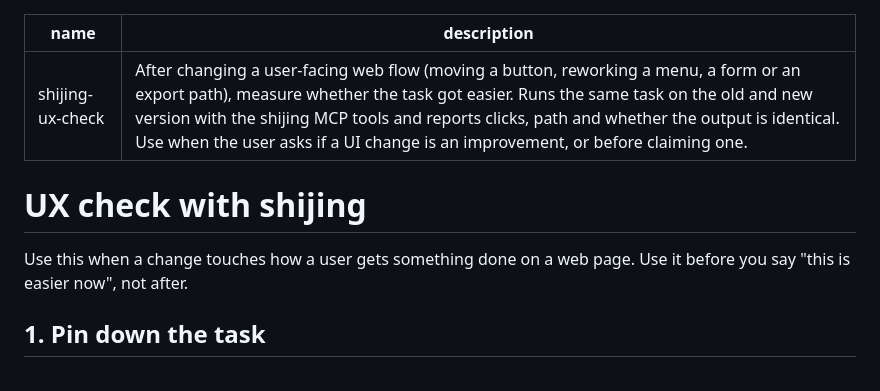
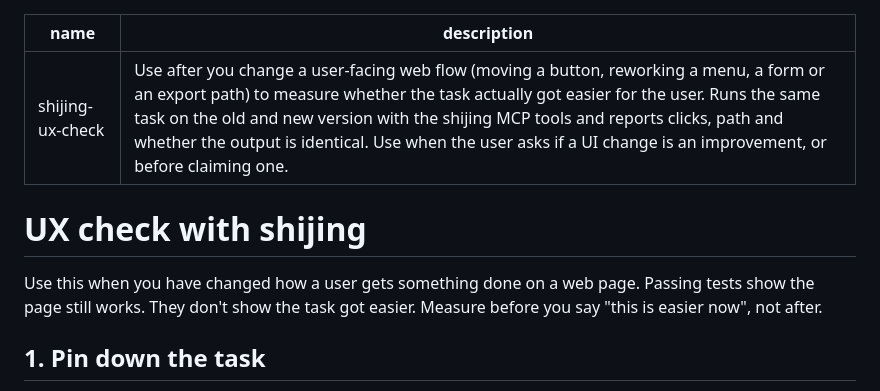
Before and after one commit to gengsong/shijing-agent, a Markdown page: skills/shijing-ux-check/SKILL.md, the part around the change. Drawn GitHub-style.

```diff
--- a/skills/shijing-ux-check/SKILL.md
+++ b/skills/shijing-ux-check/SKILL.md
@@ -1,11 +1,11 @@
 ---
 name: shijing-ux-check
-description: After changing a user-facing web flow (moving a button, reworking a menu, a form or an export path), measure whether the task got easier. Runs the same task on the old and new version with the shijing MCP tools and reports clicks, path and whether the output is identical. Use when the user asks if a UI change is an improvement, or before claiming one.
+description: Use after you change a user-facing web flow (moving a button, reworking a menu, a form or an export path) to measure whether the task actually got easier for the user. Runs the same task on the old and new version with the shijing MCP tools and reports clicks, path and whether the output is identical. Use when the user asks if a UI change is an improvement, or before claiming one.
 ---
 
 # UX check with shijing
 
-Use this when a change touches how a user gets something done on a web page. Use it before you say "this is easier now", not after.
+Use this when you have changed how a user gets something done on a web page. Passing tests show the page still works. They don't show the task got easier. Measure before you say "this is easier now", not after.
 
 ## 1. Pin down the task
 
```
Also changed, not shown: README.md (+13 -4 lines), README.zh-CN.md (+13 -4 lines), docs/demo.gif, 2 other files.
